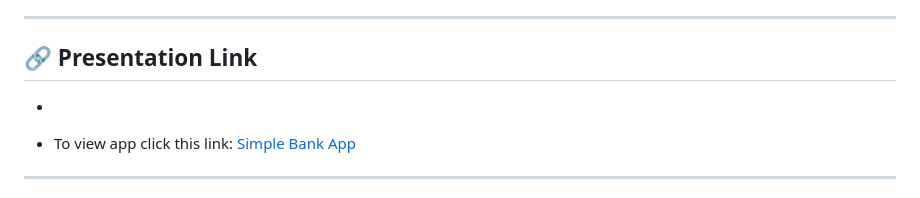
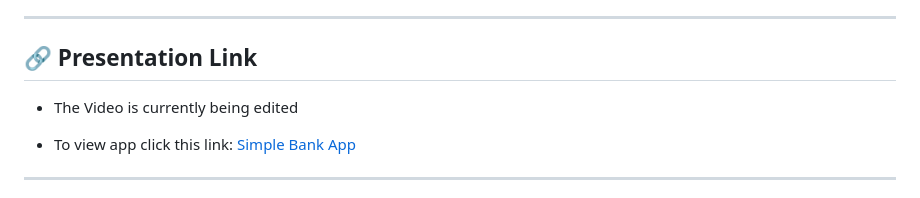
Before and after one commit to ckay19/PLATFORM-SECURITY-FP, a Markdown page: README.md, the part around the change. GitHub-like rendering.

```diff
--- a/README.md
+++ b/README.md
@@ -14,7 +14,7 @@
 
 ## 🔗 Presentation Link
 
--
+- The Video is currently being edited
 
 - To view app click this link: [Simple Bank App](https://kayyy.pythonanywhere.com/login)
 
```
